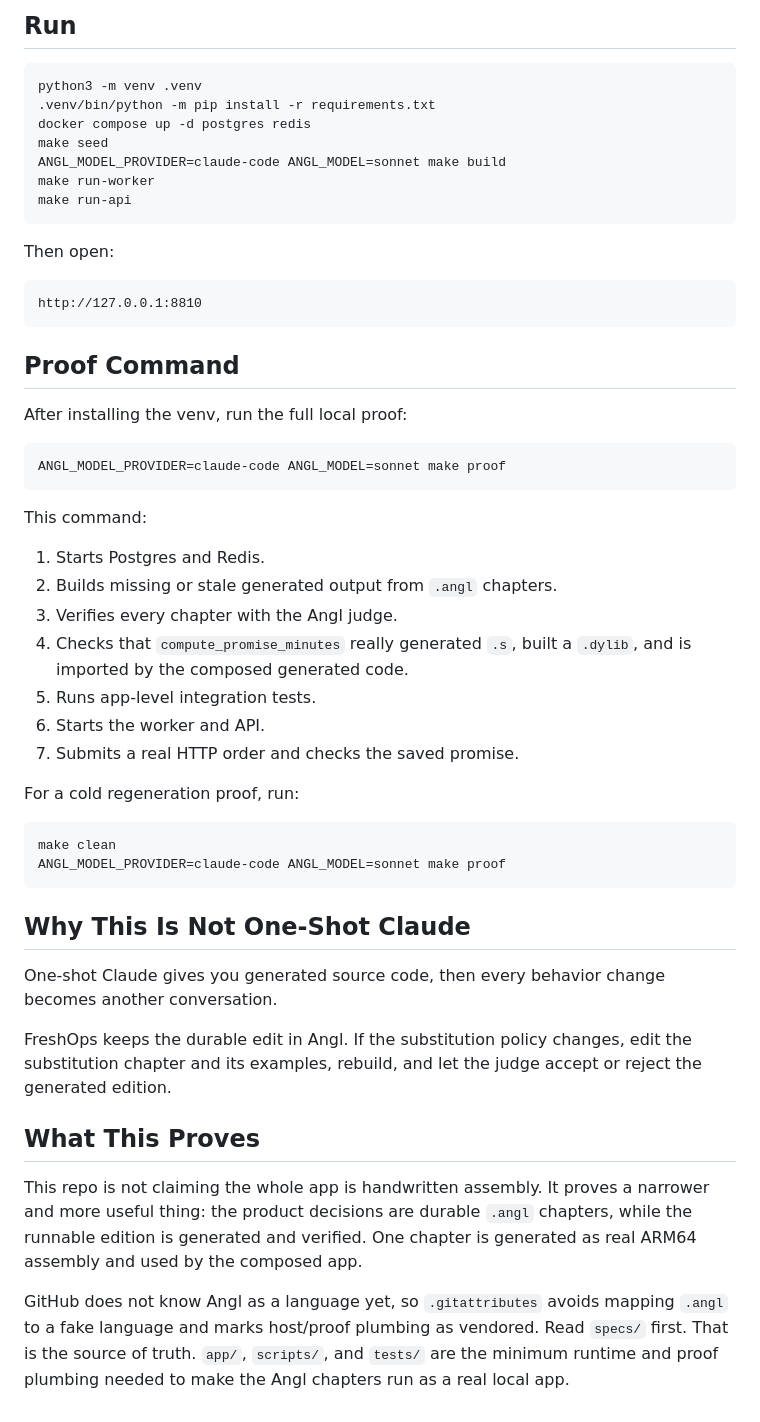
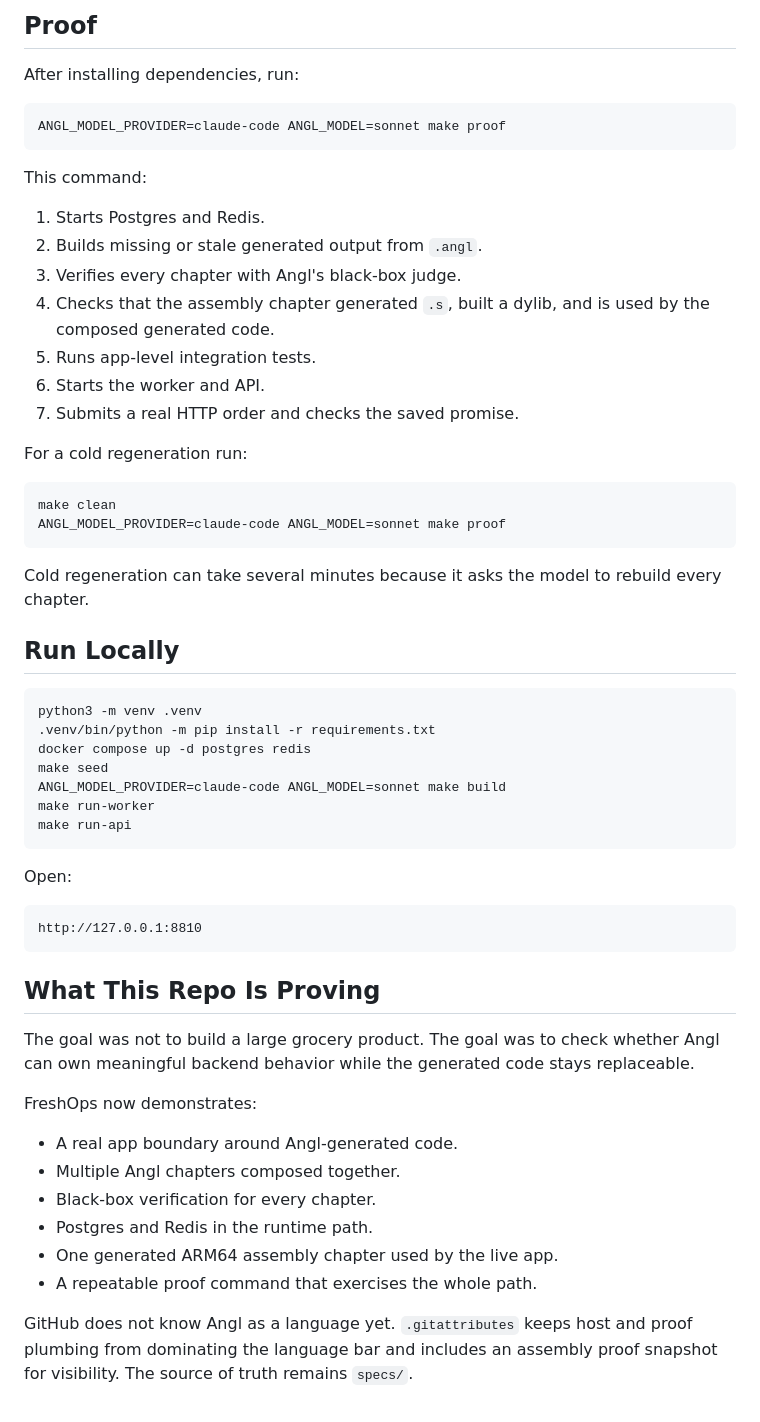
Before and after one commit to ddavidgao/angl-freshops, a Markdown page: README.md, the part around one of its changes. GitHub-like rendering.

````diff
--- a/README.md
+++ b/README.md
@@ -65,5 +76,34 @@ chapter catalog under `specs/`.
 
-## Run
+## Proof
+
+After installing dependencies, run:
+
+```bash
+ANGL_MODEL_PROVIDER=claude-code ANGL_MODEL=sonnet make proof
+```
+
+This command:
+
+1. Starts Postgres and Redis.
+2. Builds missing or stale generated output from `.angl`.
+3. Verifies every chapter with Angl's black-box judge.
+4. Checks that the assembly chapter generated `.s`, built a dylib, and is used
+   by the composed generated code.
+5. Runs app-level integration tests.
+6. Starts the worker and API.
+7. Submits a real HTTP order and checks the saved promise.
+
+For a cold regeneration run:
+
+```bash
+make clean
+ANGL_MODEL_PROVIDER=claude-code ANGL_MODEL=sonnet make proof
+```
+
+Cold regeneration can take several minutes because it asks the model to rebuild
+every chapter.
+
+## Run Locally
 
 ```bash
 python3 -m venv .venv
@@ -75,56 +115,27 @@ make run-worker
 make run-api
 ```
 
-Then open:
+Open:
 
 ```text
 http://127.0.0.1:8810
 ```
 
-## Proof Command
+## What This Repo Is Proving
 
-After installing the venv, run the full local proof:
+The goal was not to build a large grocery product. The goal was to check whether
+Angl can own meaningful backend behavior while the generated code stays
+replaceable.
 
-```bash
-ANGL_MODEL_PROVIDER=claude-code ANGL_MODEL=sonnet make proof
-```
+FreshOps now demonstrates:
 
-This command:
+- A real app boundary around Angl-generated code.
+- Multiple Angl chapters composed together.
+- Black-box verification for every chapter.
+- Postgres and Redis in the runtime path.
+- One generated ARM64 assembly chapter used by the live app.
+- A repeatable proof command that exercises the whole path.
 
-1. Starts Postgres and Redis.
-2. Builds missing or stale generated output from `.angl` chapters.
-3. Verifies every chapter with the Angl judge.
-4. Checks that `compute_promise_minutes` really generated `.s`, built a
-   `.dylib`, and is imported by the composed generated code.
-5. Runs app-level integration tests.
-6. Starts the worker and API.
-7. Submits a real HTTP order and checks the saved promise.
-
-For a cold regeneration proof, run:
-
-```bash
-make clean
-ANGL_MODEL_PROVIDER=claude-code ANGL_MODEL=sonnet make proof
-```
-
-## Why This Is Not One-Shot Claude
-
-One-shot Claude gives you generated source code, then every behavior change
-becomes another conversation.
-
-FreshOps keeps the durable edit in Angl. If the substitution policy changes,
-edit the substitution chapter and its examples, rebuild, and let the judge
-accept or reject the generated edition.
-
-## What This Proves
-
-This repo is not claiming the whole app is handwritten assembly. It proves a
-narrower and more useful thing: the product decisions are durable `.angl`
-chapters, while the runnable edition is generated and verified. One chapter is
-generated as real ARM64 assembly and used by the composed app.
-
-GitHub does not know Angl as a language yet, so `.gitattributes` avoids mapping
-`.angl` to a fake language and marks host/proof plumbing as vendored. Read
-`specs/` first. That is the source of truth. `app/`, `scripts/`, and `tests/`
-are the minimum runtime and proof plumbing needed to make the Angl chapters run
-as a real local app.
+GitHub does not know Angl as a language yet. `.gitattributes` keeps host and
+proof plumbing from dominating the language bar and includes an assembly proof
+snapshot for visibility. The source of truth remains `specs/`.
````
Also changed, not shown: other parts of README.md (+45 -34 lines).
